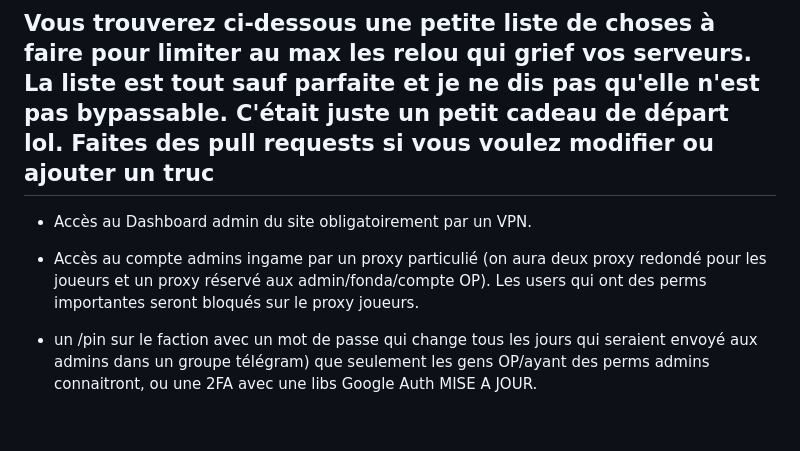
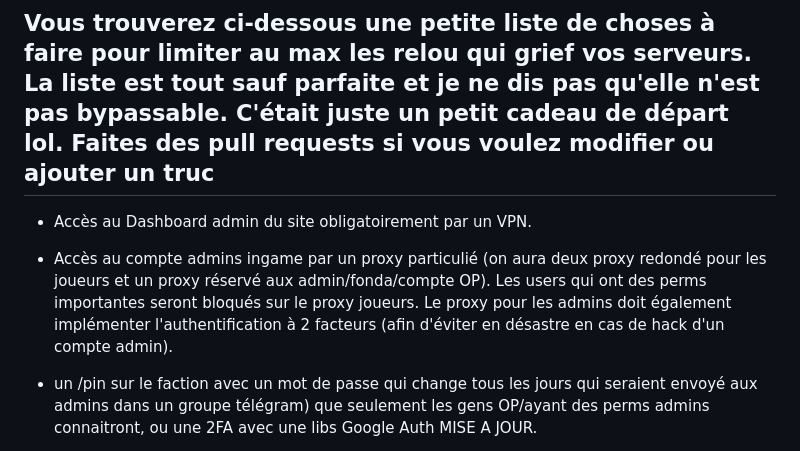
Before and after one commit to idotek/MinecraftSecurity, a Markdown page: README.md, the part around the change. Rendered like a GitHub page; blank space fills up the shorter version.

```diff
--- a/README.md
+++ b/README.md
@@ -2,7 +2,7 @@
 
 - Accès au Dashboard admin du site obligatoirement par un VPN.
 
-- Accès au compte admins ingame par un proxy particulié (on aura deux proxy redondé pour les joueurs et un proxy réservé aux admin/fonda/compte OP). Les users qui ont des perms importantes seront bloqués sur le proxy joueurs.
+- Accès au compte admins ingame par un proxy particulié (on aura deux proxy redondé pour les joueurs et un proxy réservé aux admin/fonda/compte OP). Les users qui ont des perms importantes seront bloqués sur le proxy joueurs. Le proxy pour les admins doit également implémenter l'authentification à 2 facteurs (afin d'éviter en désastre en cas de hack d'un compte admin).
 
 - un /pin sur le faction avec un mot de passe qui change tous les jours qui seraient envoyé aux admins dans un groupe télégram) que seulement les gens OP/ayant des perms admins connaitront, ou une 2FA avec une libs Google Auth MISE A JOUR.
 
```
